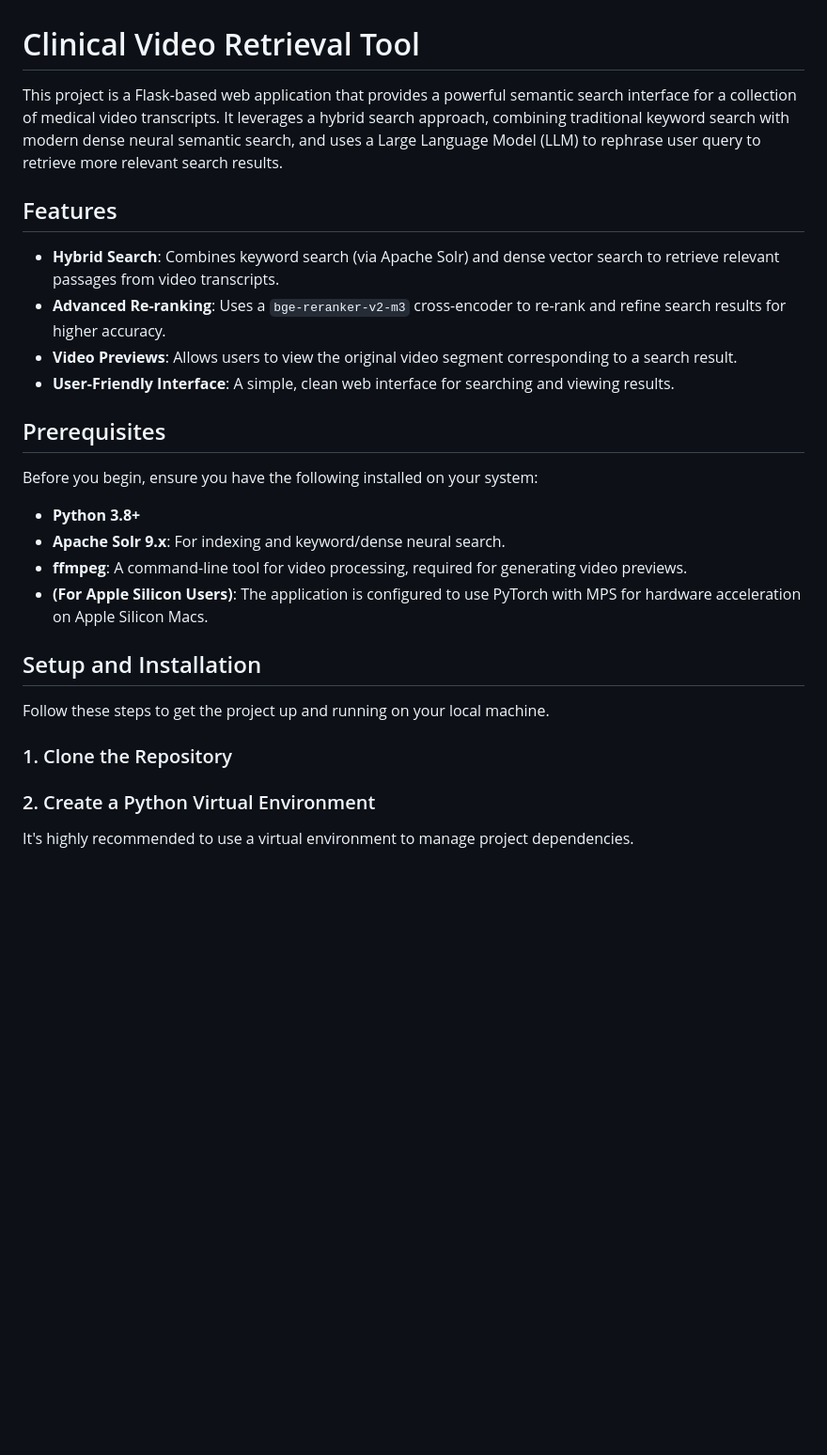
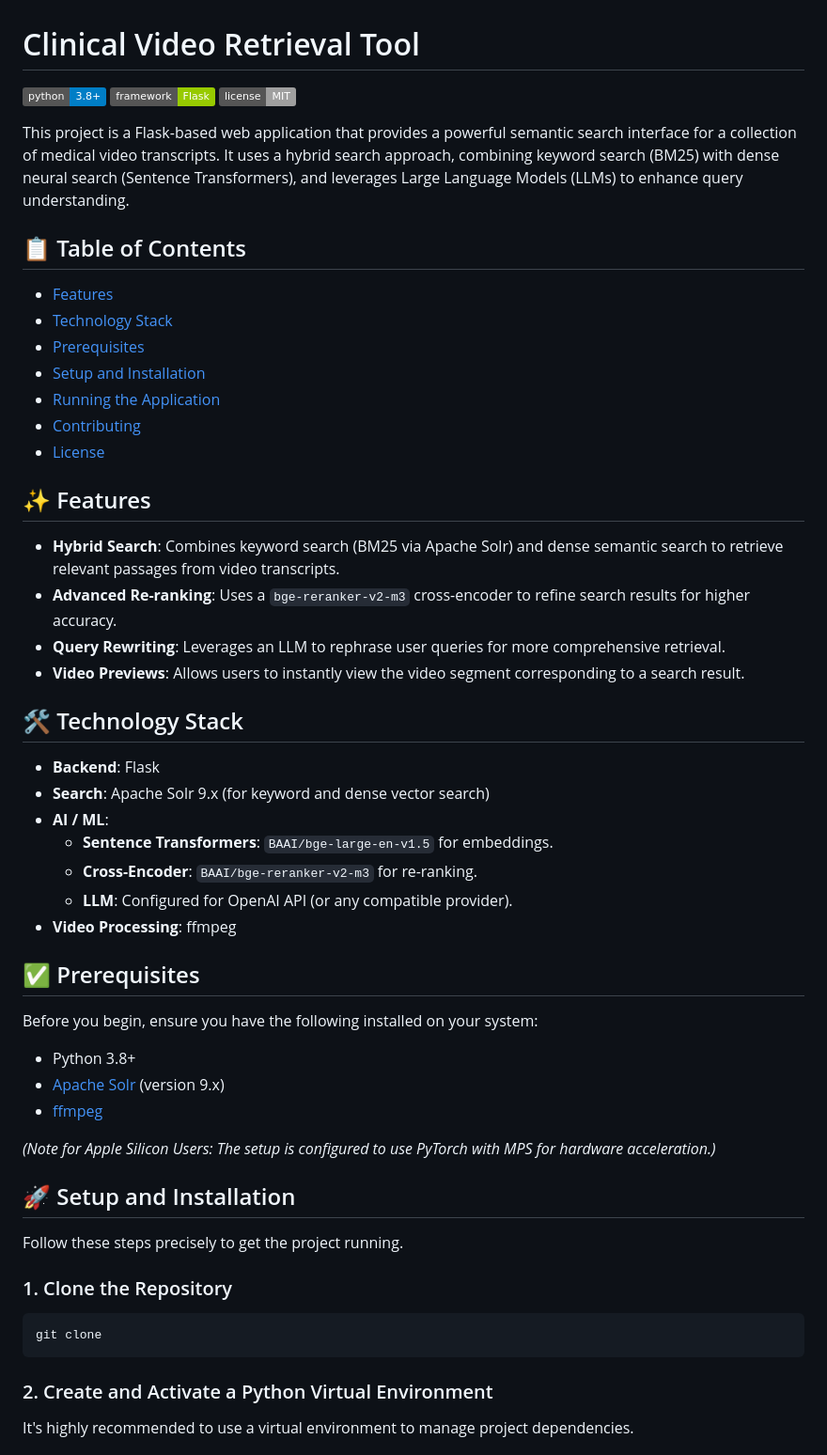
Before and after one commit to MU-Data-Science/Clinical-Video-Retrieval, a Markdown page: README.md, the part around the change printed below. Shown: that part at 94% size. Rendered like a GitHub page; badges without logos; blank space fills up the shorter version.

````diff
--- a/README.md
+++ b/README.md
@@ -1,29 +1,56 @@
 # Clinical Video Retrieval Tool
 
-This project is a Flask-based web application that provides a powerful semantic search interface for a collection of medical video transcripts. It leverages a hybrid search approach, combining traditional keyword search with modern dense neural semantic search, and uses a Large Language Model (LLM) to rephrase user query to retrieve more relevant search results.
+![Python Version](https://img.shields.io/badge/python-3.8+-blue.svg) ![Framework](https://img.shields.io/badge/framework-Flask-green.svg) ![License](https://img.shields.io/badge/license-MIT-lightgrey.svg)
 
-## Features
+This project is a Flask-based web application that provides a powerful semantic search interface for a collection of medical video transcripts. It uses a hybrid search approach, combining keyword search (BM25) with dense neural search (Sentence Transformers), and leverages Large Language Models (LLMs) to enhance query understanding.
 
--   **Hybrid Search**: Combines keyword search (via Apache Solr) and dense vector search to retrieve relevant passages from video transcripts.
--   **Advanced Re-ranking**: Uses a `bge-reranker-v2-m3` cross-encoder to re-rank and refine search results for higher accuracy.
--   **Video Previews**: Allows users to view the original video segment corresponding to a search result.
--   **User-Friendly Interface**: A simple, clean web interface for searching and viewing results.
+## 📋 Table of Contents
 
-## Prerequisites
+- [Features](#-features)
+- [Technology Stack](#-technology-stack)
+- [Prerequisites](#-prerequisites)
+- [Setup and Installation](#-setup-and-installation)
+- [Running the Application](#-running-the-application)
+- [Contributing](#-contributing)
+- [License](#-license)
+
+## ✨ Features
+
+-   **Hybrid Search**: Combines keyword search (BM25 via Apache Solr) and dense semantic search to retrieve relevant passages from video transcripts.
+-   **Advanced Re-ranking**: Uses a `bge-reranker-v2-m3` cross-encoder to refine search results for higher accuracy.
+-   **Query Rewriting**: Leverages an LLM to rephrase user queries for more comprehensive retrieval.
+-   **Video Previews**: Allows users to instantly view the video segment corresponding to a search result.
+
+## 🛠️ Technology Stack
+
+-   **Backend**: Flask
+-   **Search**: Apache Solr 9.x (for keyword and dense vector search)
+-   **AI / ML**:
+    -   **Sentence Transformers**: `BAAI/bge-large-en-v1.5` for embeddings.
+    -   **Cross-Encoder**: `BAAI/bge-reranker-v2-m3` for re-ranking.
+    -   **LLM**: Configured for OpenAI API (or any compatible provider).
+-   **Video Processing**: ffmpeg
+
+## ✅ Prerequisites
 
 Before you begin, ensure you have the following installed on your system:
 
--   **Python 3.8+**
--   **Apache Solr 9.x**: For indexing and keyword/dense neural search.
--   **ffmpeg**: A command-line tool for video processing, required for generating video previews.
--   **(For Apple Silicon Users)**: The application is configured to use PyTorch with MPS for hardware acceleration on Apple Silicon Macs.
+-   Python 3.8+
+-   [Apache Solr](https://solr.apache.org/downloads.html) (version 9.x)
+-   [ffmpeg](https://ffmpeg.org/download.html)
 
-## Setup and Installation
+*(Note for Apple Silicon Users: The setup is configured to use PyTorch with MPS for hardware acceleration.)*
 
-Follow these steps to get the project up and running on your local machine.
+## 🚀 Setup and Installation
+
+Follow these steps precisely to get the project running.
 
 ### 1. Clone the Repository
 
-### 2. Create a Python Virtual Environment
+```sh
+git clone
+```
+
+### 2. Create and Activate a Python Virtual Environment
 
 It's highly recommended to use a virtual environment to manage project dependencies.
````
Also changed, not shown: other parts of README.md (+59 -31 lines).
